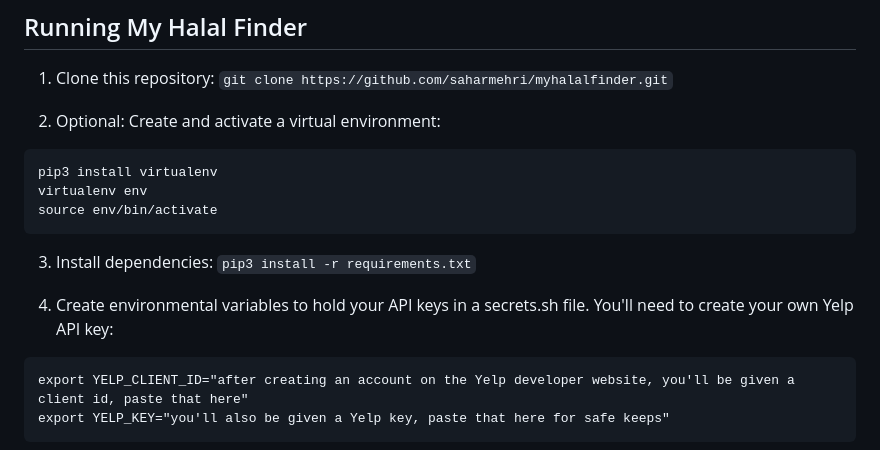
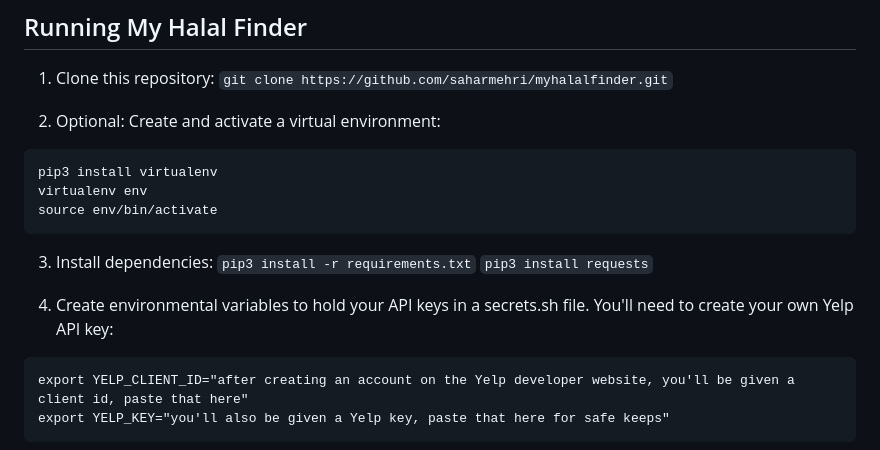
Before and after one commit to saharmehri/myhalalfinder, a Markdown page: README.md, the part around the change. Rendered like a GitHub page.

````diff
--- a/README.md
+++ b/README.md
@@ -74,8 +74,9 @@ source env/bin/activate
 
 3. Install dependencies:
 `pip3 install -r requirements.txt`
+`pip3 install requests`
 
-4. Create environmental variables to hold your API keys in a secrets.sh file. You'll need to create your own Yelp API key:
+5. Create environmental variables to hold your API keys in a secrets.sh file. You'll need to create your own Yelp API key:
 ```
 export YELP_CLIENT_ID="after creating an account on the Yelp developer website, you'll be given a client id, paste that here"
 export YELP_KEY="you'll also be given a Yelp key, paste that here for safe keeps"
````
